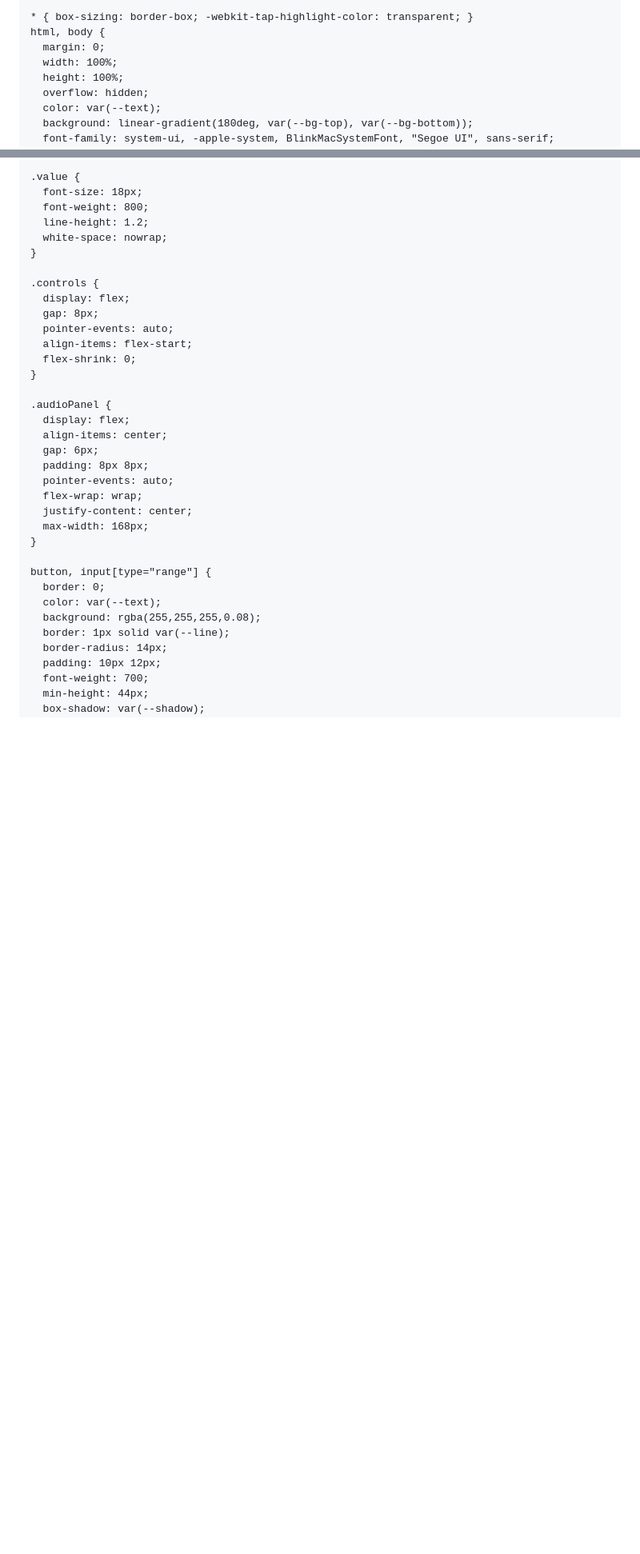
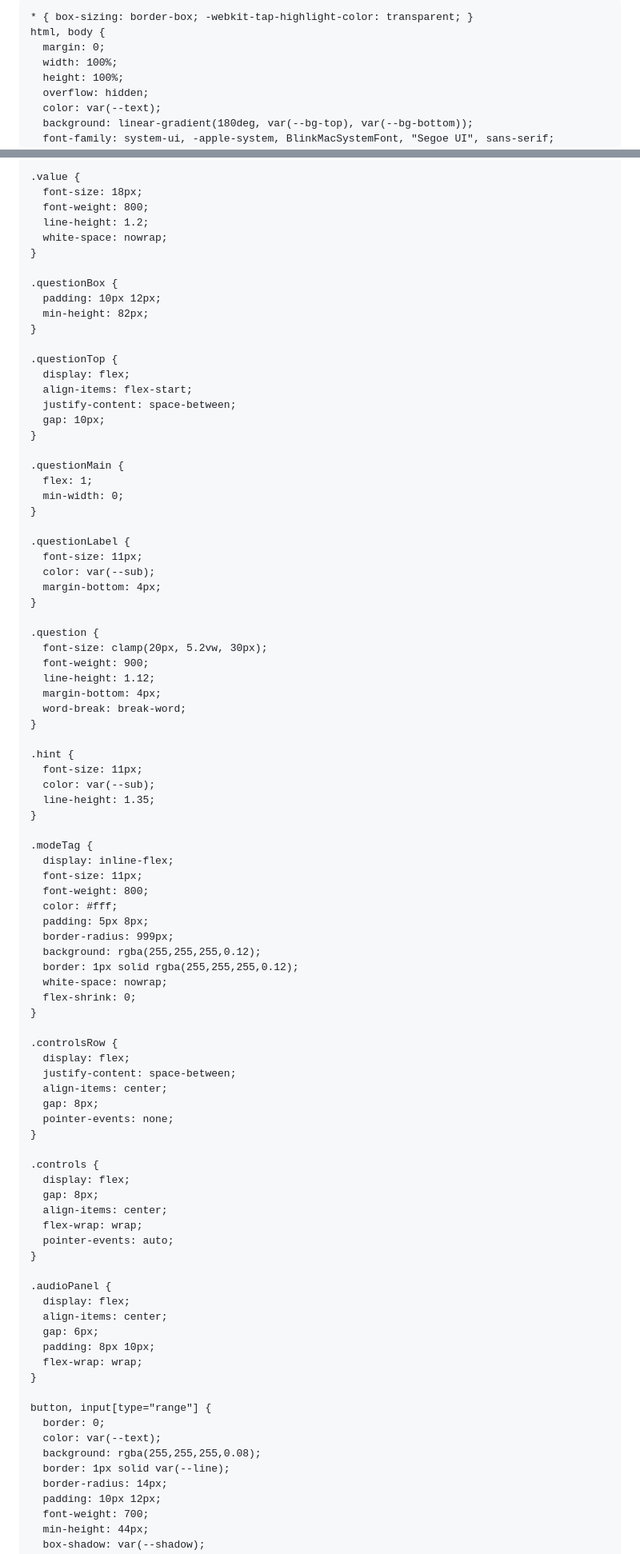
Before and after one commit to Nacchanman/falingnumbers2, a Markdown page: README.md, 2 parts joined by grey strips. Shown at 80% size. Drawn GitHub-style; blank space fills up the shorter version.

```diff
--- a/README.md
+++ b/README.md
@@ -8,7 +8,7 @@
     :root {
       --bg-top: #12213b;
       --bg-bottom: #07111f;
-      --panel: rgba(8, 16, 30, 0.88);
+      --panel: rgba(8, 16, 30, 0.92);
       --line: rgba(255,255,255,0.12);
       --text: #eef4ff;
       --sub: #aec3e4;
@@ -115,23 +108,78 @@
       white-space: nowrap;
     }
 
+    .questionBox {
+      padding: 10px 12px;
+      min-height: 82px;
+    }
+
+    .questionTop {
+      display: flex;
+      align-items: flex-start;
+      justify-content: space-between;
+      gap: 10px;
+    }
+
+    .questionMain {
+      flex: 1;
+      min-width: 0;
+    }
+
+    .questionLabel {
+      font-size: 11px;
+      color: var(--sub);
+      margin-bottom: 4px;
+    }
+
+    .question {
+      font-size: clamp(20px, 5.2vw, 30px);
+      font-weight: 900;
+      line-height: 1.12;
+      margin-bottom: 4px;
+      word-break: break-word;
+    }
+
+    .hint {
+      font-size: 11px;
+      color: var(--sub);
+      line-height: 1.35;
+    }
+
+    .modeTag {
+      display: inline-flex;
+      font-size: 11px;
+      font-weight: 800;
+      color: #fff;
+      padding: 5px 8px;
+      border-radius: 999px;
+      background: rgba(255,255,255,0.12);
+      border: 1px solid rgba(255,255,255,0.12);
+      white-space: nowrap;
+      flex-shrink: 0;
+    }
+
+    .controlsRow {
+      display: flex;
+      justify-content: space-between;
+      align-items: center;
+      gap: 8px;
+      pointer-events: none;
+    }
+
     .controls {
       display: flex;
       gap: 8px;
+      align-items: center;
+      flex-wrap: wrap;
       pointer-events: auto;
-      align-items: flex-start;
-      flex-shrink: 0;
     }
 
     .audioPanel {
       display: flex;
       align-items: center;
       gap: 6px;
-      padding: 8px 8px;
-      pointer-events: auto;
+      padding: 8px 10px;
       flex-wrap: wrap;
-      justify-content: center;
-      max-width: 168px;
     }
 
     button, input[type="range"] {
```
Also changed, not shown: other parts of README.md (+164 -457 lines).
